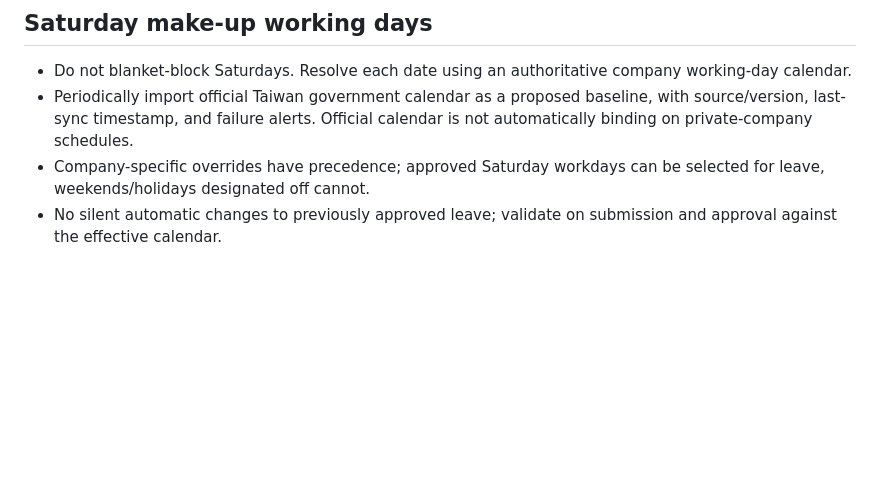
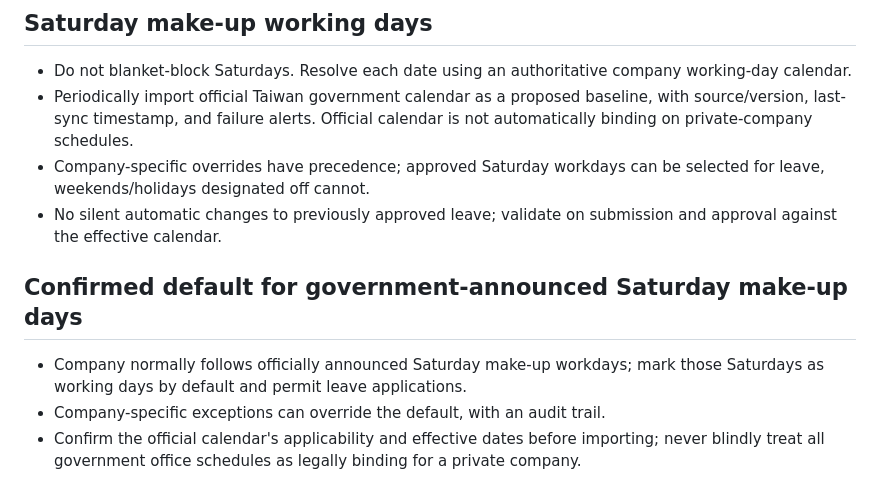
Before and after one commit to line-punch/line-punch, a Markdown page: docs/attendance-v2-staging-plan.md, the part around the change. GitHub-like rendering; blank space fills up the shorter version.

Commit message:
docs: default to announced Saturday makeup days

```diff
--- a/docs/attendance-v2-staging-plan.md
+++ b/docs/attendance-v2-staging-plan.md
@@ -55,3 +55,8 @@ Status: design and isolated development only. **Do not deploy to production or m
 - Periodically import official Taiwan government calendar as a proposed baseline, with source/version, last-sync timestamp, and failure alerts. Official calendar is not automatically binding on private-company schedules.
 - Company-specific overrides have precedence; approved Saturday workdays can be selected for leave, weekends/holidays designated off cannot.
 - No silent automatic changes to previously approved leave; validate on submission and approval against the effective calendar.
+
+## Confirmed default for government-announced Saturday make-up days
+- Company normally follows officially announced Saturday make-up workdays; mark those Saturdays as working days by default and permit leave applications.
+- Company-specific exceptions can override the default, with an audit trail.
+- Confirm the official calendar's applicability and effective dates before importing; never blindly treat all government office schedules as legally binding for a private company.
```
